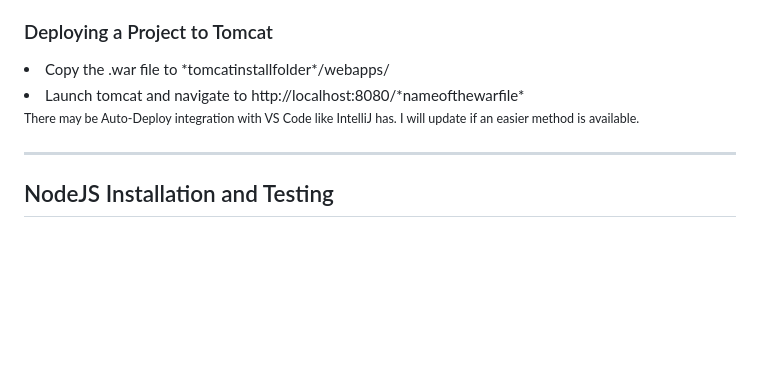
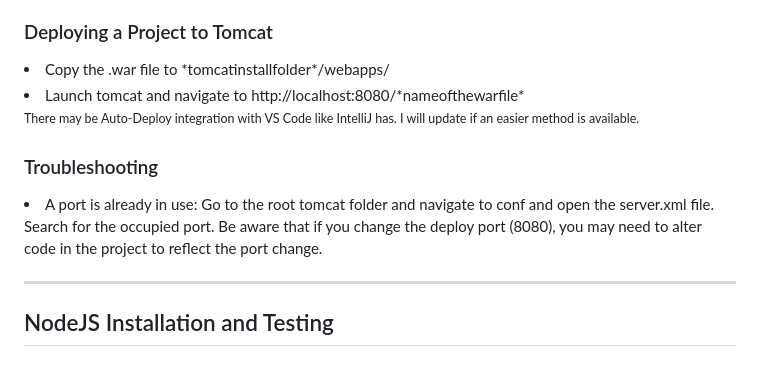
Before and after one commit to StagnantAlloy3/Collegiate-Capstone, a Markdown page: dev-docs/Instructions.md, the part around one of its changes. Drawn GitHub-style; blank space fills up the shorter version.

```diff
--- a/dev-docs/Instructions.md
+++ b/dev-docs/Instructions.md
@@ -35,6 +19,10 @@ terminal or catalina.out log in *tomcatinstallfolder*/logs/catalina.out</li>
 <li>Launch tomcat and navigate to http://localhost:8080/*nameofthewarfile*</li>
 <small>There may be Auto-Deploy integration with VS Code like IntelliJ has.  I will update if an easier method is
 available.</small>
+<h3>Troubleshooting</h3>
+<li>A port is already in use: Go to the root tomcat folder and navigate to conf and open the server.xml file.  Search for
+the occupied port.  Be aware that if you change the deploy port (8080), you may need to alter code in the project to reflect
+the port change.</li>
 <hr>
 
 <h2>NodeJS Installation and Testing</h2>
```
Also changed, not shown: other parts of dev-docs/Instructions.md (+15 -24 lines).
